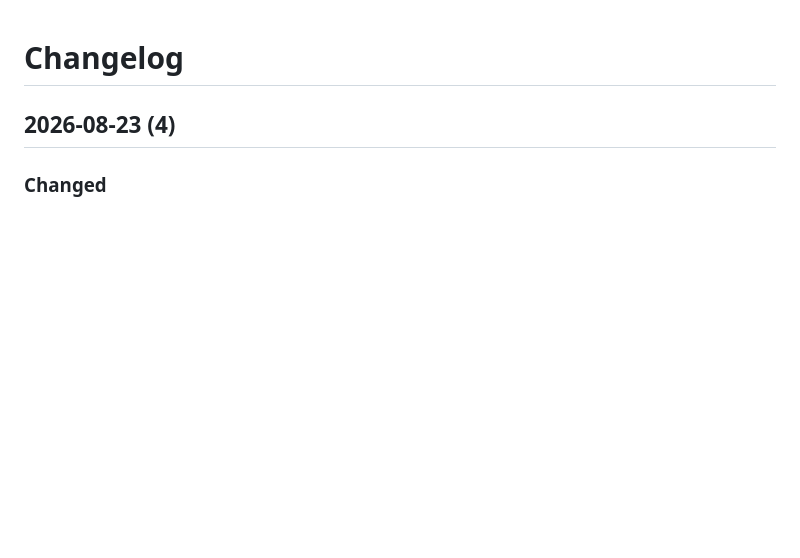
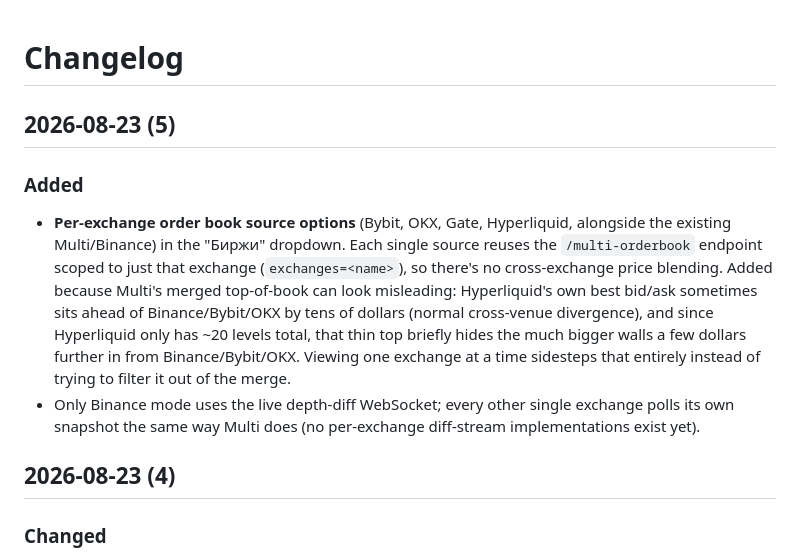
Before and after one commit to wiskeds-aps/Crypto-Price-Predictor, a Markdown page: CHANGELOG.md, the part around the change. GitHub-like rendering; blank space fills up the shorter version.

Commit message:
Document per-exchange order book sources

```diff
--- a/CHANGELOG.md
+++ b/CHANGELOG.md
@@ -1,4 +1,21 @@
 # Changelog
+
+## 2026-08-23 (5)
+
+### Added
+- **Per-exchange order book source options** (Bybit, OKX, Gate, Hyperliquid,
+  alongside the existing Multi/Binance) in the "Биржи" dropdown. Each single
+  source reuses the `/multi-orderbook` endpoint scoped to just that exchange
+  (`exchanges=<name>`), so there's no cross-exchange price blending. Added
+  because Multi's merged top-of-book can look misleading: Hyperliquid's own
+  best bid/ask sometimes sits ahead of Binance/Bybit/OKX by tens of dollars
+  (normal cross-venue divergence), and since Hyperliquid only has ~20 levels
+  total, that thin top briefly hides the much bigger walls a few dollars
+  further in from Binance/Bybit/OKX. Viewing one exchange at a time sidesteps
+  that entirely instead of trying to filter it out of the merge.
+- Only Binance mode uses the live depth-diff WebSocket; every other single
+  exchange polls its own snapshot the same way Multi does (no per-exchange
+  diff-stream implementations exist yet).
 
 ## 2026-08-23 (4)
 
```
